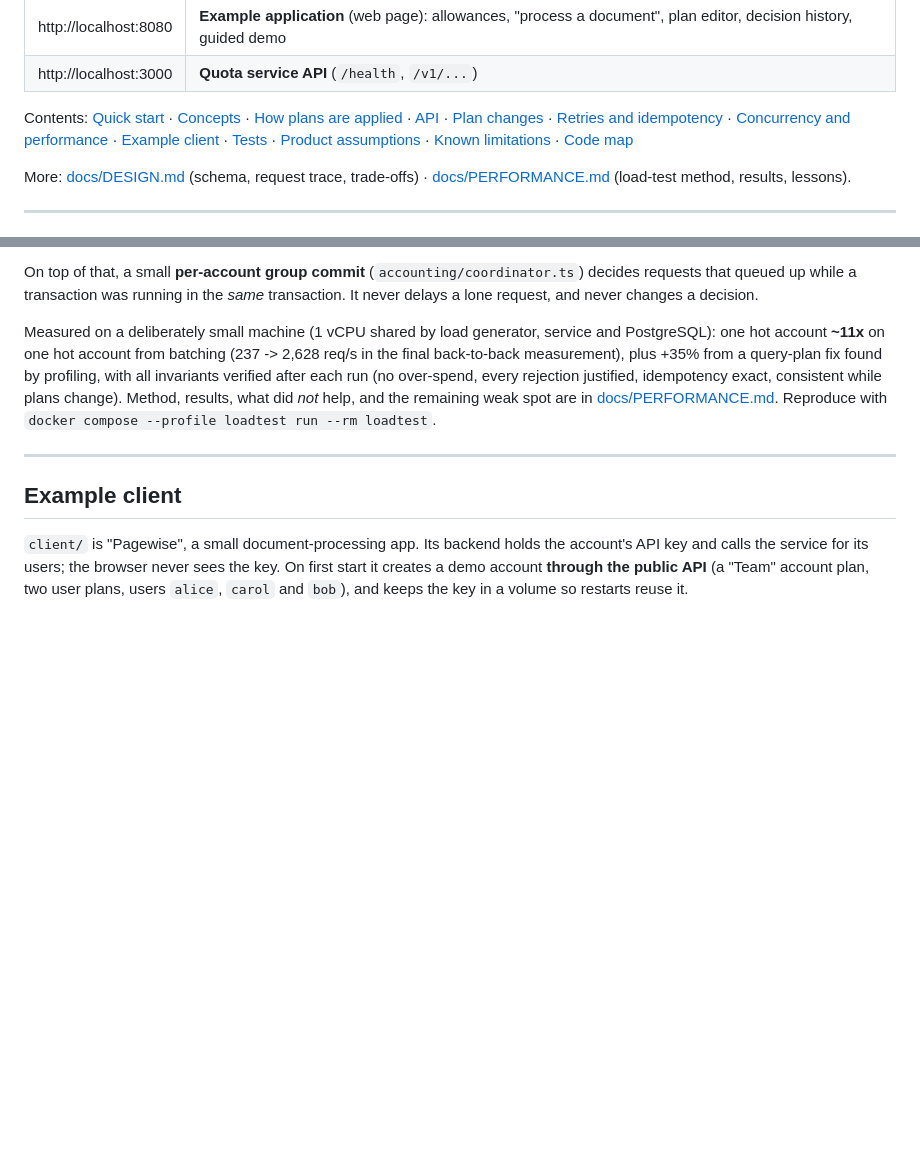
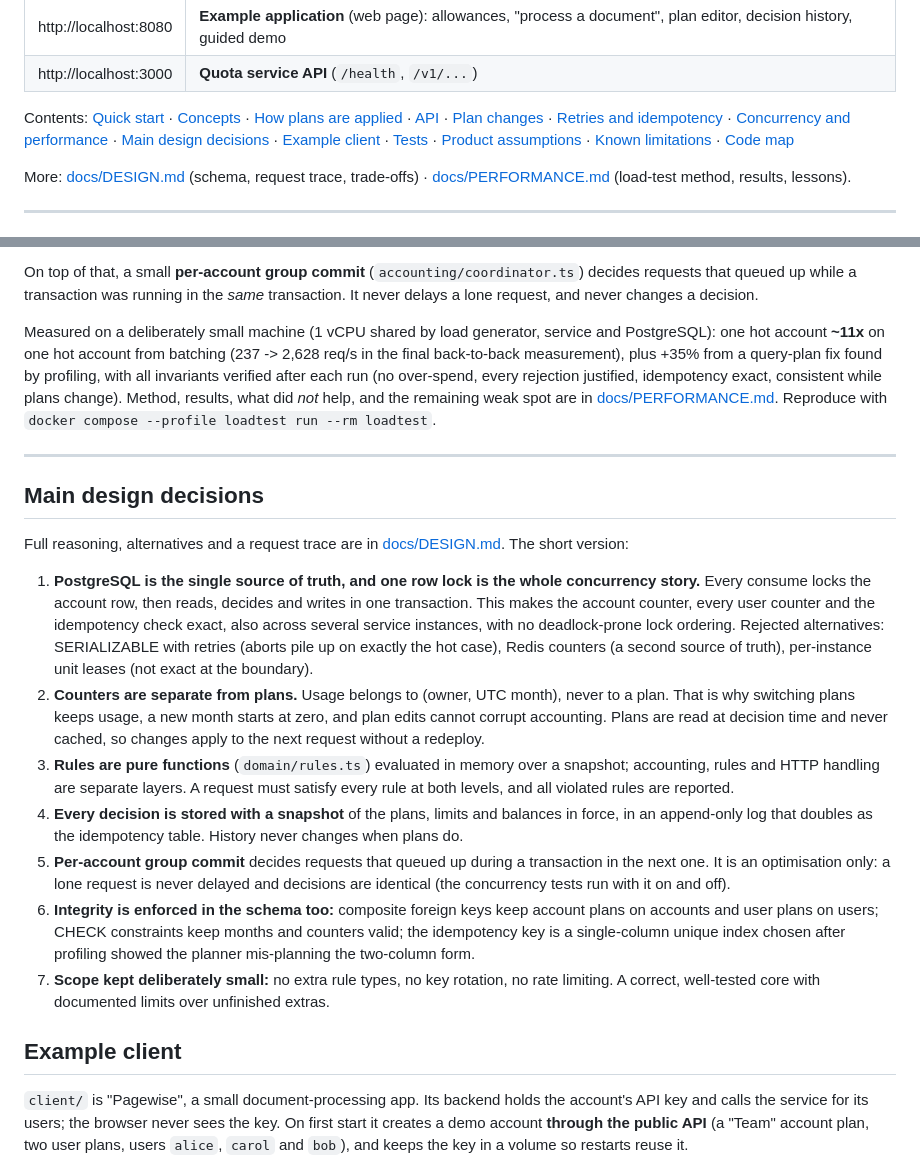
Before and after one commit to basmalasamaneh/usage-metering-service, a Markdown page: README.md, 2 parts joined by grey strips. Rendered like a GitHub page; blank space fills up the shorter version.

Commit message:
docs: add 'Main design decisions' section to README

```diff
--- a/README.md
+++ b/README.md
@@ -19,7 +19,7 @@ docker compose up --build
 
 Contents: [Quick start](#quick-start) · [Concepts](#concepts) · [How plans are applied](#how-plans-are-applied) ·
 [API](#api) · [Plan changes](#plan-changes) · [Retries and idempotency](#retries-and-idempotency) ·
-[Concurrency and performance](#concurrency-and-performance) · [Example client](#example-client) · [Tests](#tests) ·
+[Concurrency and performance](#concurrency-and-performance) · [Main design decisions](#main-design-decisions) · [Example client](#example-client) · [Tests](#tests) ·
 [Product assumptions](#product-assumptions) · [Known limitations](#known-limitations) · [Code map](#code-map)
 
 More: [docs/DESIGN.md](docs/DESIGN.md) (schema, request trace, trade-offs) ·
@@ -258,6 +258,18 @@ the remaining weak spot are in [docs/PERFORMANCE.md](docs/PERFORMANCE.md). Repro
 
 ---
 
+## Main design decisions
+
+Full reasoning, alternatives and a request trace are in [docs/DESIGN.md](docs/DESIGN.md). The short version:
+
+1. **PostgreSQL is the single source of truth, and one row lock is the whole concurrency story.** Every consume locks the account row, then reads, decides and writes in one transaction. This makes the account counter, every user counter and the idempotency check exact, also across several service instances, with no deadlock-prone lock ordering. Rejected alternatives: SERIALIZABLE with retries (aborts pile up on exactly the hot case), Redis counters (a second source of truth), per-instance unit leases (not exact at the boundary).
+2. **Counters are separate from plans.** Usage belongs to (owner, UTC month), never to a plan. That is why switching plans keeps usage, a new month starts at zero, and plan edits cannot corrupt accounting. Plans are read at decision time and never cached, so changes apply to the next request without a redeploy.
+3. **Rules are pure functions** (`domain/rules.ts`) evaluated in memory over a snapshot; accounting, rules and HTTP handling are separate layers. A request must satisfy every rule at both levels, and all violated rules are reported.
+4. **Every decision is stored with a snapshot** of the plans, limits and balances in force, in an append-only log that doubles as the idempotency table. History never changes when plans do.
+5. **Per-account group commit** decides requests that queued up during a transaction in the next one. It is an optimisation only: a lone request is never delayed and decisions are identical (the concurrency tests run with it on and off).
+6. **Integrity is enforced in the schema too:** composite foreign keys keep account plans on accounts and user plans on users; CHECK constraints keep months and counters valid; the idempotency key is a single-column unique index chosen after profiling showed the planner mis-planning the two-column form.
+7. **Scope kept deliberately small:** no extra rule types, no key rotation, no rate limiting. A correct, well-tested core with documented limits over unfinished extras.
+
 ## Example client
 
 `client/` is "Pagewise", a small document-processing app. Its backend holds the account's API key and calls the service for
```
